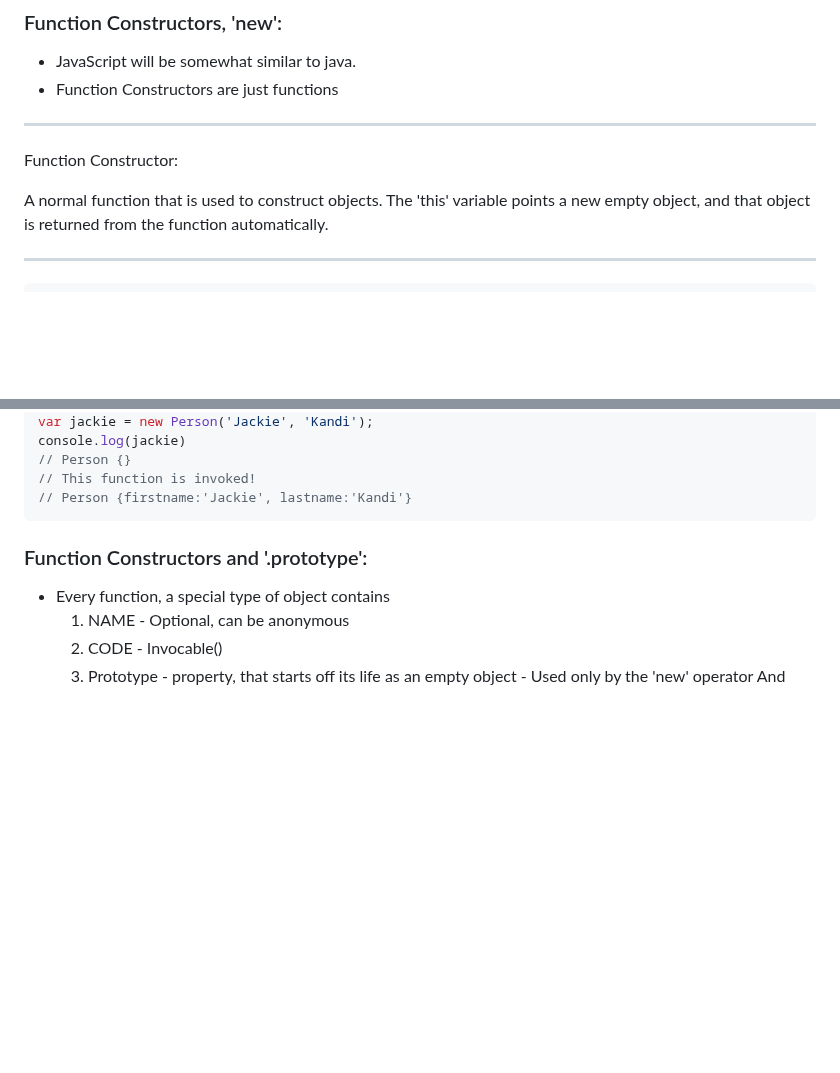
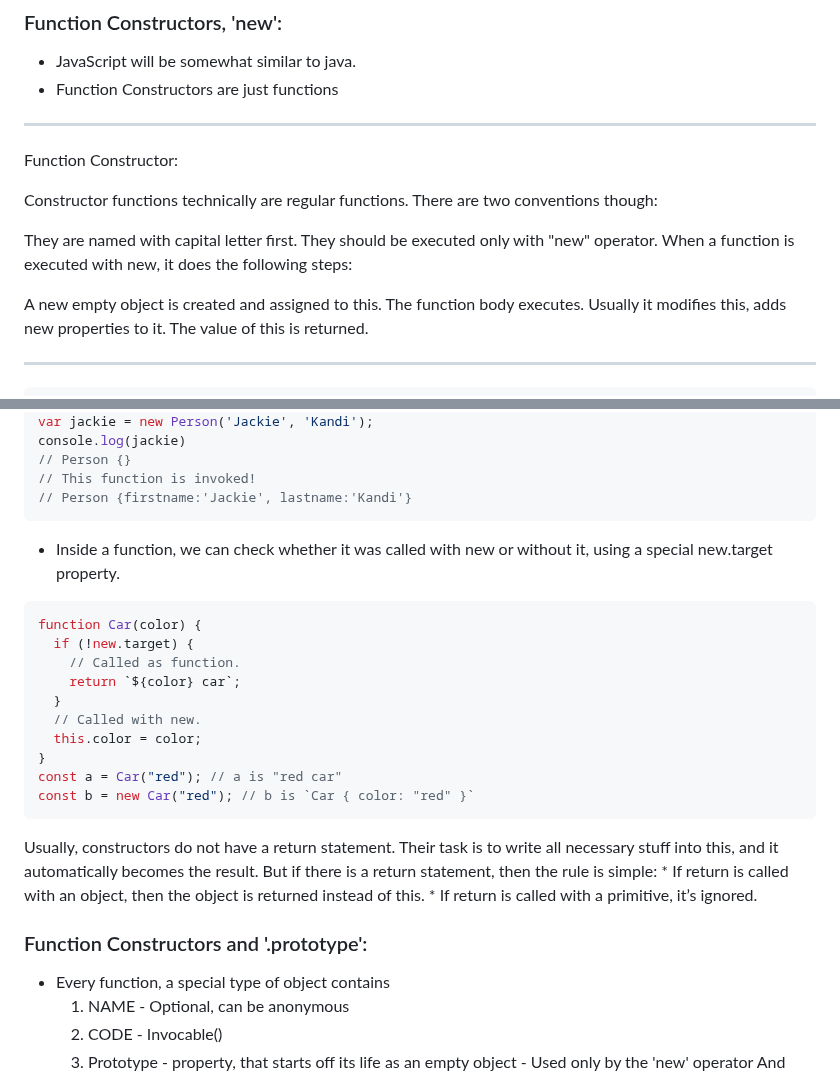
Before and after one commit to YaminiKandi/JavaScript, a Markdown page: 18 Building Objects.md, 2 parts joined by grey strips. GitHub-like rendering; blank space fills up the shorter version.

Commit message:
Updated 18 Building Objects

````diff
--- a/18 Building Objects.md
+++ b/18 Building Objects.md
@@ -12,8 +12,15 @@ Building Objects:
 ---
 Function Constructor:
 
-A normal function that is used to construct objects.
-The 'this' variable points a new empty object, and that object is returned from the function automatically.
+Constructor functions technically are regular functions. There are two conventions though:
+
+They are named with capital letter first.
+They should be executed only with "new" operator.
+When a function is executed with new, it does the following steps:
+
+A new empty object is created and assigned to this.
+The function body executes. Usually it modifies this, adds new properties to it.
+The value of this is returned.
 
 ---
 
@@ -71,6 +78,23 @@ console.log(jackie)
 // This function is invoked!
 // Person {firstname:'Jackie', lastname:'Kandi'}
 ```
+* Inside a function, we can check whether it was called with new or without it, using a special new.target property.
+```js
+function Car(color) {
+  if (!new.target) {
+    // Called as function.
+    return `${color} car`;
+  }
+  // Called with new.
+  this.color = color;
+}
+const a = Car("red"); // a is "red car"
+const b = new Car("red"); // b is `Car { color: "red" }`
+```
+
+Usually, constructors do not have a return statement. Their task is to write all necessary stuff into this, and it automatically becomes the result. But if there is a return statement, then the rule is simple:
+    * If return is called with an object, then the object is returned instead of this.
+    * If return is called with a primitive, it’s ignored.
 
 ### Function Constructors and '.prototype':
 * Every function, a special type of object contains
````
